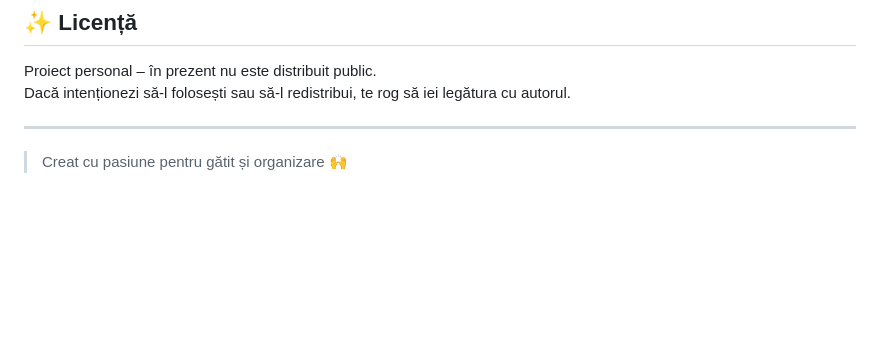
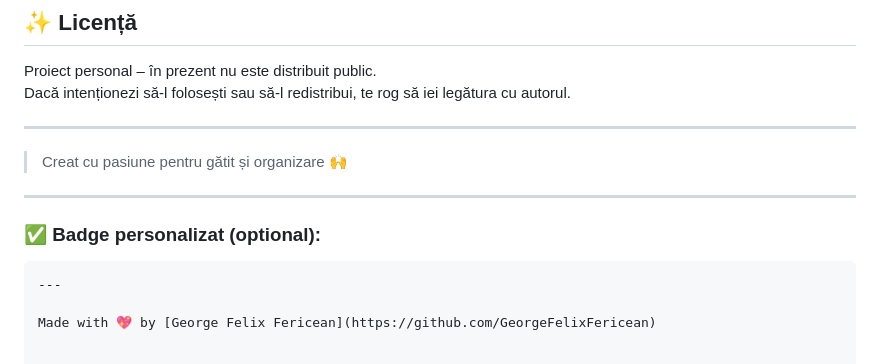
Before and after one commit to GeorgeFelixFericean/mysmartcookbook, a Markdown page: README.md, the part around the change. Drawn GitHub-style; blank space fills up the shorter version.

````diff
--- a/README.md
+++ b/README.md
@@ -130,3 +130,12 @@ Dacă intenționezi să-l folosești sau să-l redistribui, te rog să iei legă
 ---
 
 > Creat cu pasiune pentru gătit și organizare 🙌
+
+---
+
+### ✅ Badge personalizat (optional):
+
+```md
+---
+
+Made with 💖 by [George Felix Fericean](https://github.com/GeorgeFelixFericean)
````
